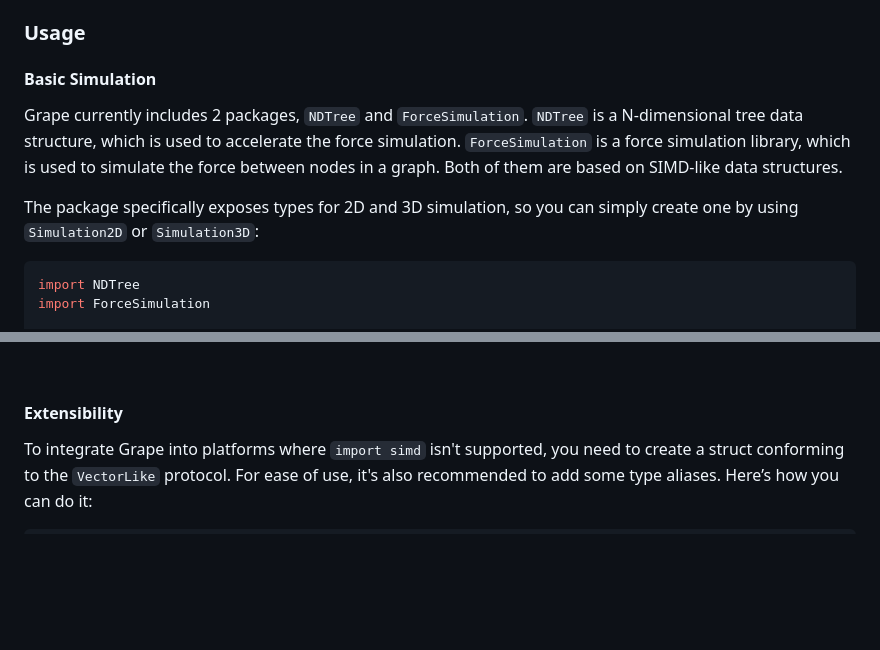
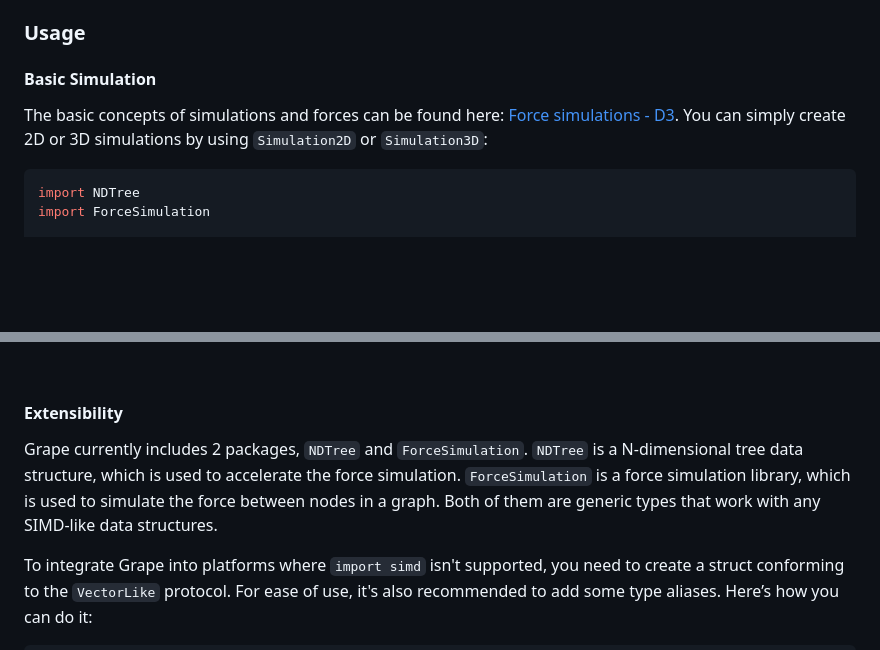
Before and after one commit to SwiftGraphs/Grape, a Markdown page: README.md, 2 parts joined by grey strips. Drawn GitHub-style; blank space fills up the shorter version.

````diff
--- a/README.md
+++ b/README.md
@@ -57,9 +57,8 @@ https://github.com/li3zhen1/Grape/assets/45376537/ea1ccea3-5717-4cfe-a696-c89e75
 ### Usage
 
 #### Basic Simulation
-Grape currently includes 2 packages, `NDTree` and `ForceSimulation`. `NDTree` is a N-dimensional tree data structure, which is used to accelerate the force simulation. `ForceSimulation` is a force simulation library, which is used to simulate the force between nodes in a graph. Both of them are based on SIMD-like data structures.
 
-The package specifically exposes types for 2D and 3D simulation, so you can simply create one by using `Simulation2D` or `Simulation3D`:
+The basic concepts of simulations and forces can be found here: [Force simulations - D3](https://d3js.org/d3-force/simulation). You can simply create 2D or 3D simulations by using `Simulation2D` or `Simulation3D`:
 
 ```swift
 import NDTree
@@ -83,6 +82,8 @@ See [Example](https://github.com/li3zhen1/Grape/tree/main/Examples/ForceDirected
 <br/>
 
 #### Extensibility
+
+Grape currently includes 2 packages, `NDTree` and `ForceSimulation`. `NDTree` is a N-dimensional tree data structure, which is used to accelerate the force simulation. `ForceSimulation` is a force simulation library, which is used to simulate the force between nodes in a graph. Both of them are generic types that work with any SIMD-like data structures.
 
 To integrate Grape into platforms where `import simd` isn't supported, you need to create a struct conforming to the `VectorLike` protocol. For ease of use, it's also recommended to add some type aliases. Here’s how you can do it:
 
````
